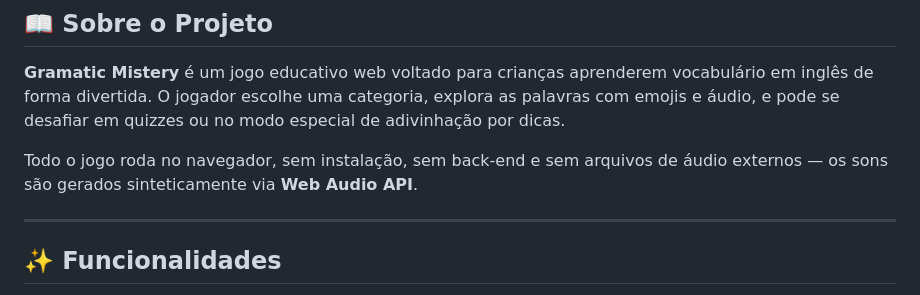
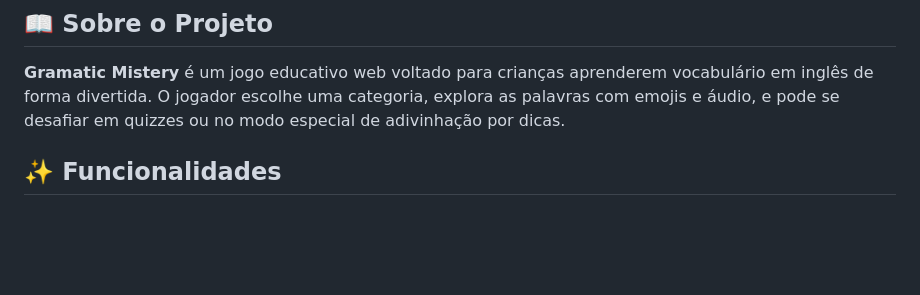
Before and after one commit to thaynafb88-a11y/Gramatic-Mistery, a Markdown page: README.md, the part around the change. Drawn GitHub-style; blank space fills up the shorter version.

```diff
--- a/README.md
+++ b/README.md
@@ -8,9 +8,6 @@
 
 **Gramatic Mistery** é um jogo educativo web voltado para crianças aprenderem vocabulário em inglês de forma divertida. O jogador escolhe uma categoria, explora as palavras com emojis e áudio, e pode se desafiar em quizzes ou no modo especial de adivinhação por dicas.
 
-Todo o jogo roda no navegador, sem instalação, sem back-end e sem arquivos de áudio externos — os sons são gerados sinteticamente via **Web Audio API**.
-
----
 
 ## ✨ Funcionalidades
 
```
